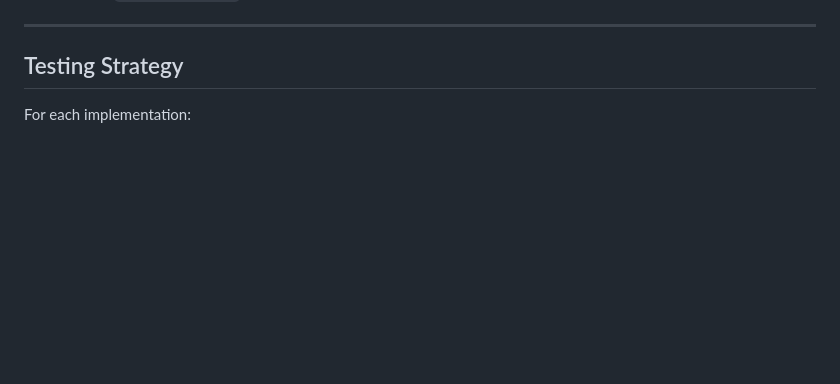
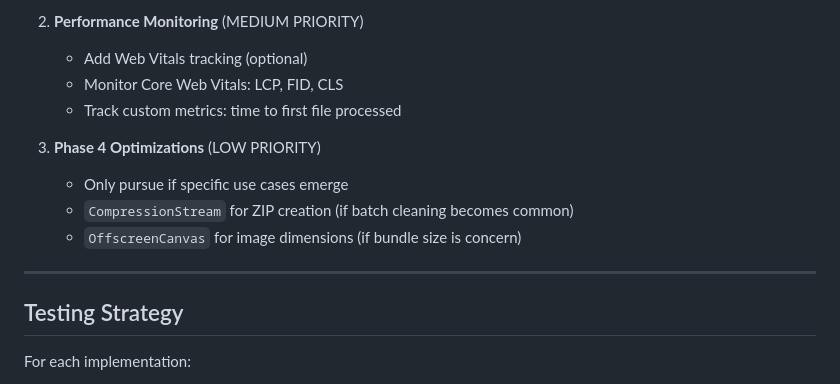
Before and after one commit to akofink/image-metadata-extractor, a Markdown page: TODO_web_APIs.md, the part around one of its changes. GitHub-like rendering; blank space fills up the shorter version.

```diff
--- a/TODO_web_APIs.md
+++ b/TODO_web_APIs.md
@@ -297,3 +359,12 @@ async fn get_image_dimensions_native(blob: &web_sys::Blob) -> Result<(u32, u32),
+2. **Performance Monitoring** (MEDIUM PRIORITY)
+   - Add Web Vitals tracking (optional)
+   - Monitor Core Web Vitals: LCP, FID, CLS
+   - Track custom metrics: time to first file processed
+
+3. **Phase 4 Optimizations** (LOW PRIORITY)
+   - Only pursue if specific use cases emerge
+   - `CompressionStream` for ZIP creation (if batch cleaning becomes common)
+   - `OffscreenCanvas` for image dimensions (if bundle size is concern)
 
 ---
 
```
Also changed, not shown: other parts of TODO_web_APIs.md (+66 -4 lines), prompts/add_playwright_tests.md (added, +395 -0 lines).
